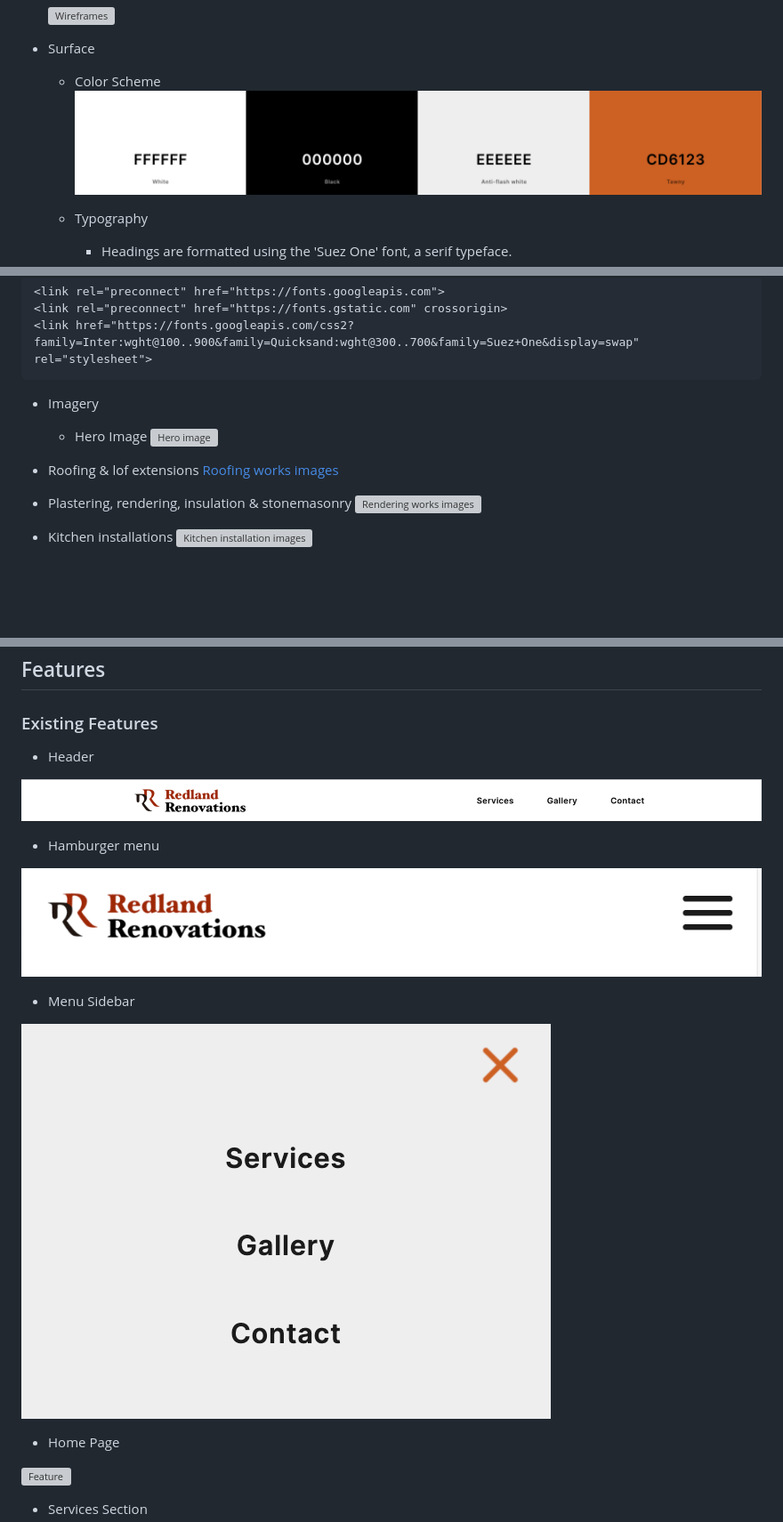
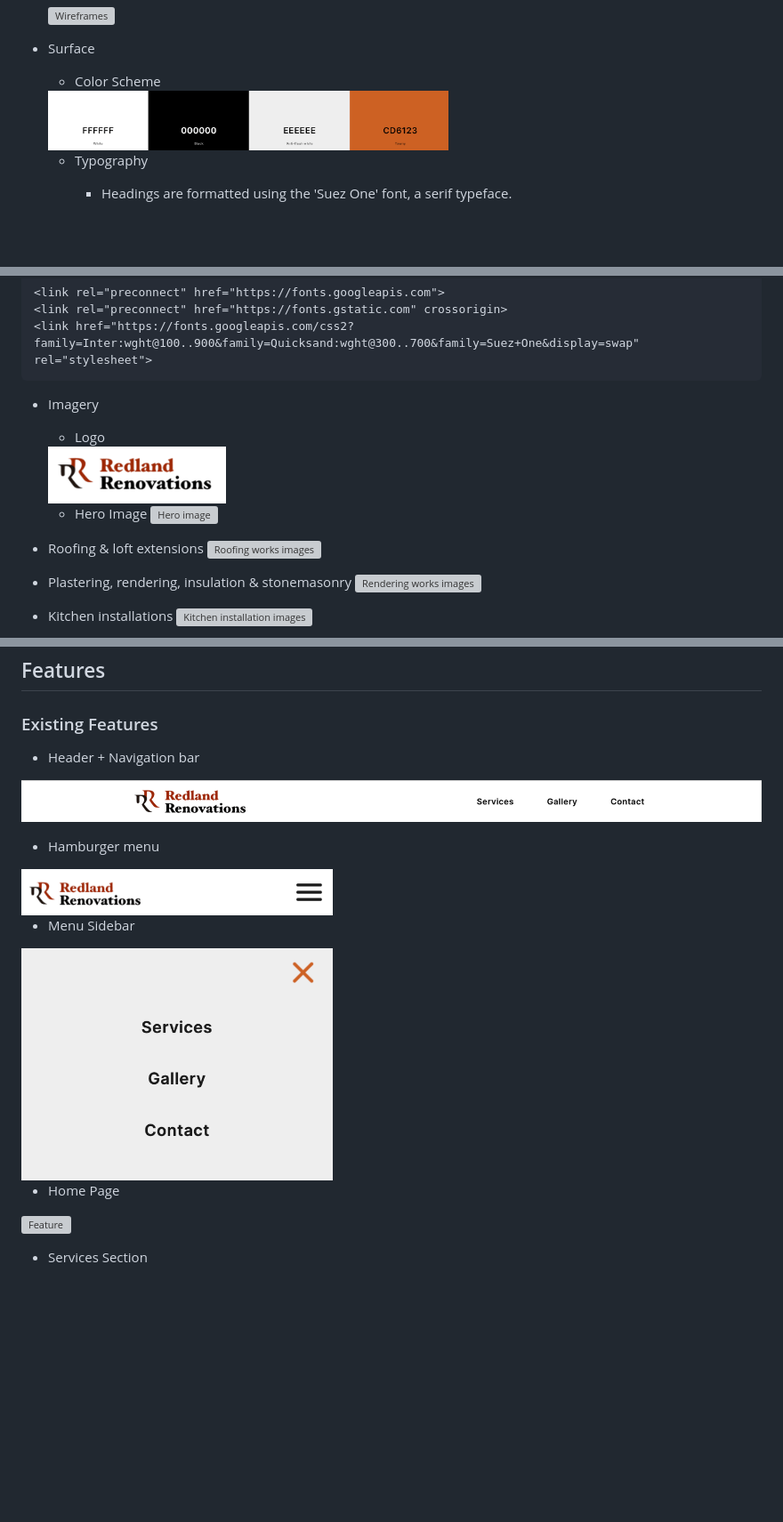
Before and after one commit to vadimsj/redland-renovations, a Markdown page: README.md, 3 parts joined by grey strips. Shown: that part at 89% size. Rendered like a GitHub page; pictures changed too: assets/docs/color-scheme-preview.png, assets/docs/features/hamburger-menu.png, assets/docs/image-preview/logo-preview.png (added); blank space fills up the shorter version; grey boxes are pictures that could not be loaded.

Commit message:
docs: add features

````diff
--- a/README.md
+++ b/README.md
@@ -99,7 +99,8 @@
 - Surface
 
   - Color Scheme
-        ![Color scheme](assets/docs/color-scheme-preview.png)
+
+  <img src="assets/docs/color-scheme-preview.png" alt="Color scheme preview" width="450px">
 
   - Typography
     - Headings are formatted using the 'Suez One' font, a serif typeface.
@@ -128,11 +129,15 @@
 ```
 
   - Imagery
+    - Logo
+
+    <img src="assets/docs/image-preview/logo-preview.png" alt="Color scheme preview" width="200px">
+
     - Hero Image
   ![Hero image](assets/docs/image-preview/hero-image-preview.png)
 
-  - Roofing & lof extensions
-  [Roofing works images](assets/docs/image-preview/roofing-image-preview.png)
+  - Roofing & loft extensions
+  ![Roofing works images](assets/docs/image-preview/roofing-image-preview.png)
 
   - Plastering, rendering, insulation & stonemasonry
   ![Rendering works images](assets/docs/image-preview/plastering-image-preview.png)
@@ -156,17 +161,17 @@
 
 ### Existing Features
 
-  - Header
+  - Header + Navigation bar
 
 ![Feature](assets/docs/features/header.png)
 
   - Hamburger menu
 
-![Feature](assets/docs/features/hamburger-menu.png)
+<img src="assets/docs/features/hamburger-menu.png" alt="Hamburger menu preview image" width="350px">
 
   - Menu Sidebar
 
-![Feature](assets/docs/features/menu-sidebar.png)
+<img src="assets/docs/features/menu-sidebar.png" alt="Sidebar preview image" width="350px">
 
   - Home Page
 
````
Also changed, not shown: other parts of README.md (+6 -2 lines), 3 other files.
